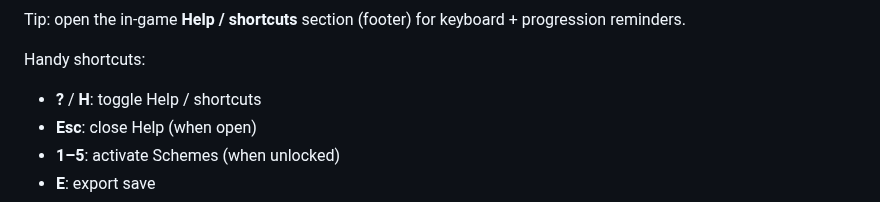
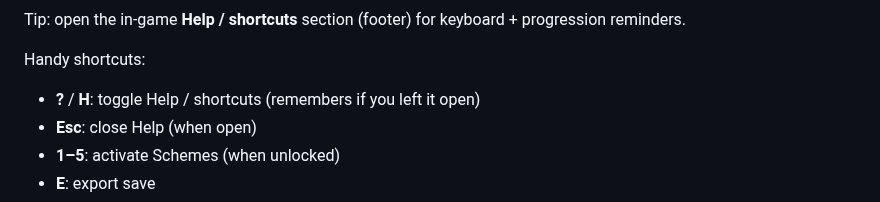
Before and after one commit to karmolty/meow-conomy, a Markdown page: README.md, the part around the change. Rendered like a GitHub page.

Commit message:
Docs: note Help panel remembers open state

```diff
--- a/README.md
+++ b/README.md
@@ -54,7 +54,7 @@ npm run serve:lan
 Tip: open the in-game **Help / shortcuts** section (footer) for keyboard + progression reminders.
 
 Handy shortcuts:
-- **?** / **H**: toggle Help / shortcuts
+- **?** / **H**: toggle Help / shortcuts (remembers if you left it open)
 - **Esc**: close Help (when open)
 - **1–5**: activate Schemes (when unlocked)
 - **E**: export save
```
